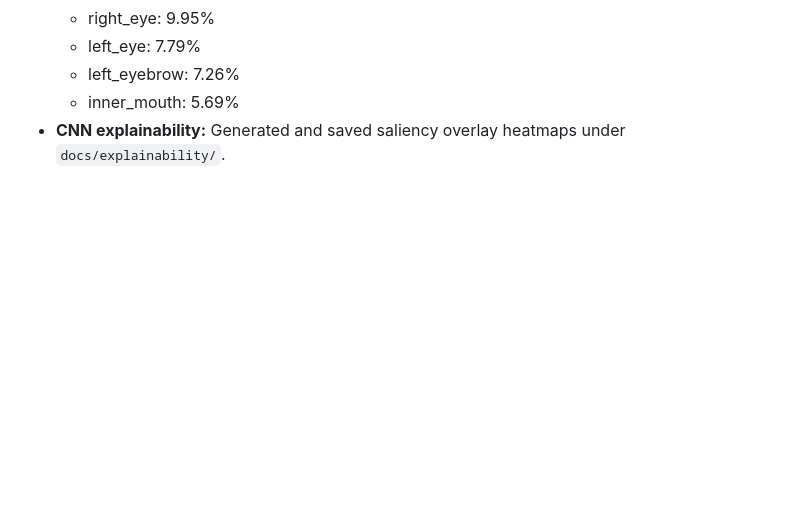
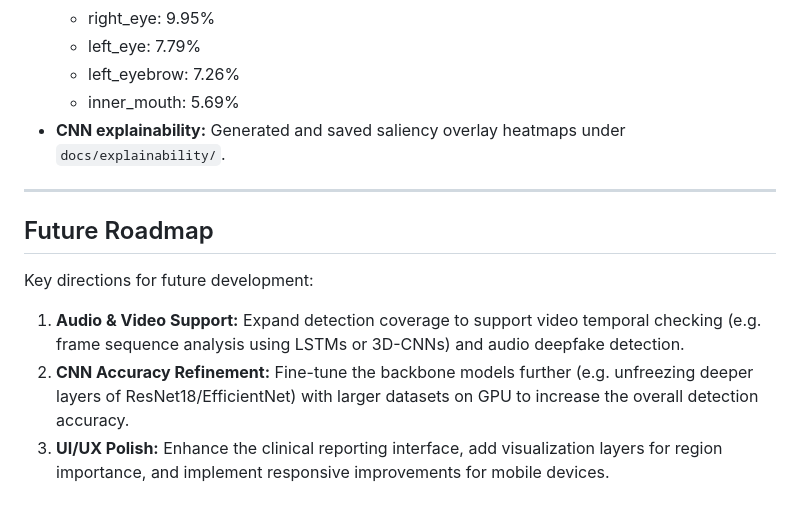
Before and after one commit to s0n4jit/deepfake-detection, a Markdown page: docs/memory.md, the part around the change. GitHub-like rendering; blank space fills up the shorter version.

Commit message:
Update memory.md with Future Roadmap

```diff
--- a/docs/memory.md
+++ b/docs/memory.md
@@ -141,3 +141,12 @@ At the end of each work session:
   - left_eyebrow: 7.26%
   - inner_mouth: 5.69%
 - **CNN explainability:** Generated and saved saliency overlay heatmaps under `docs/explainability/`.
+
+---
+
+## Future Roadmap
+
+Key directions for future development:
+1. **Audio & Video Support:** Expand detection coverage to support video temporal checking (e.g. frame sequence analysis using LSTMs or 3D-CNNs) and audio deepfake detection.
+2. **CNN Accuracy Refinement:** Fine-tune the backbone models further (e.g. unfreezing deeper layers of ResNet18/EfficientNet) with larger datasets on GPU to increase the overall detection accuracy.
+3. **UI/UX Polish:** Enhance the clinical reporting interface, add visualization layers for region importance, and implement responsive improvements for mobile devices.
```
